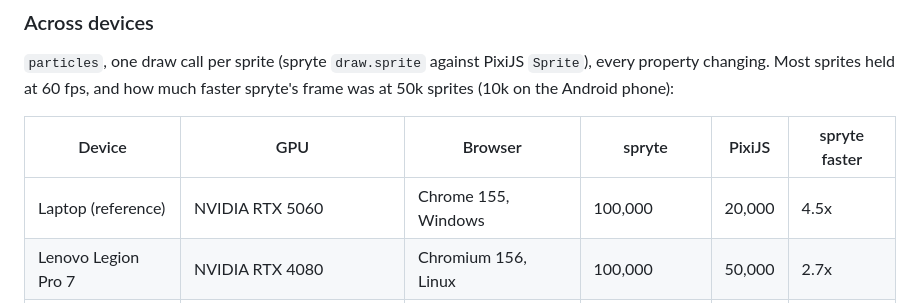
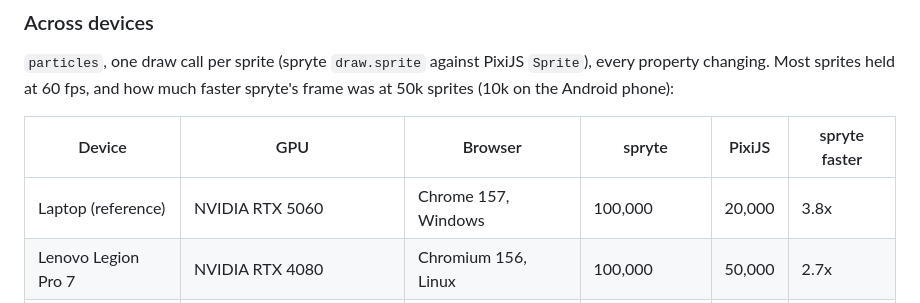
Before and after one commit to debuffjp/2dbench, a Markdown page: README.md, the part around the change. Rendered like a GitHub page.

Commit message:
README: reference laptop row in the device table from the 0.13 run

```diff
--- a/README.md
+++ b/README.md
@@ -20,7 +20,7 @@ Windows 11, Chrome 157, NVIDIA RTX 5060 Laptop GPU (ANGLE, Direct3D 11), AMD Ryz
 
 | Device | GPU | Browser | spryte | PixiJS | spryte faster |
 | --- | --- | --- | --- | --- | --- |
-| Laptop (reference) | NVIDIA RTX 5060 | Chrome 155, Windows | 100,000 | 20,000 | 4.5x |
+| Laptop (reference) | NVIDIA RTX 5060 | Chrome 157, Windows | 100,000 | 20,000 | 3.8x |
 | Lenovo Legion Pro 7 | NVIDIA RTX 4080 | Chromium 156, Linux | 100,000 | 50,000 | 2.7x |
 | Windows laptop | AMD Radeon 780M (integrated) | Chrome, Windows | 50,000 | 20,000 | 3.3x |
 | iPhone | Apple GPU | Safari, iOS 18 | 100,000 | 20,000 | 3.7x |
```
